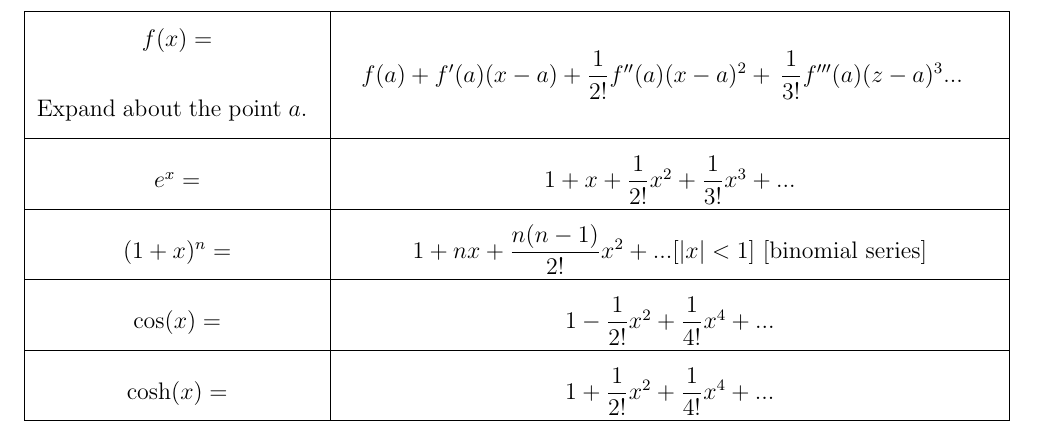
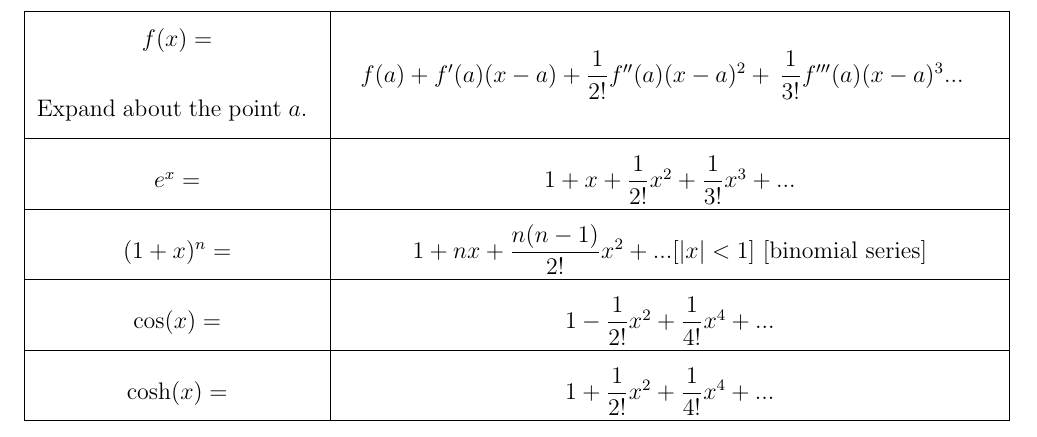
Before and after one commit to ethanque/TheCompendium, a LaTeX document (Physics_Compendium.tex, which reads SecA_Maths.tex): part of page 12 of 125, cut so that both start at the same text. Compiled offline with pdfLaTeX.

Commit message:
Changed a z to an x in series expansion

```diff
--- a/SecA_Maths.tex
+++ b/SecA_Maths.tex
@@ -309,7 +309,7 @@ $f(x) = $
 Expand about the point $a$.}
 &
 \MiniPg{.7}{\center
-$ f(a) + f'(a)(x-a) + \dfrac{1}{2!}f''(a)(x-a)^2 +\, \dfrac{1}{3!}f'''(a)(z-a)^3 ...$
+$ f(a) + f'(a)(x-a) + \dfrac{1}{2!}f''(a)(x-a)^2 +\, \dfrac{1}{3!}f'''(a)(x-a)^3 ...$
 }
 \\ \hline
 
```
